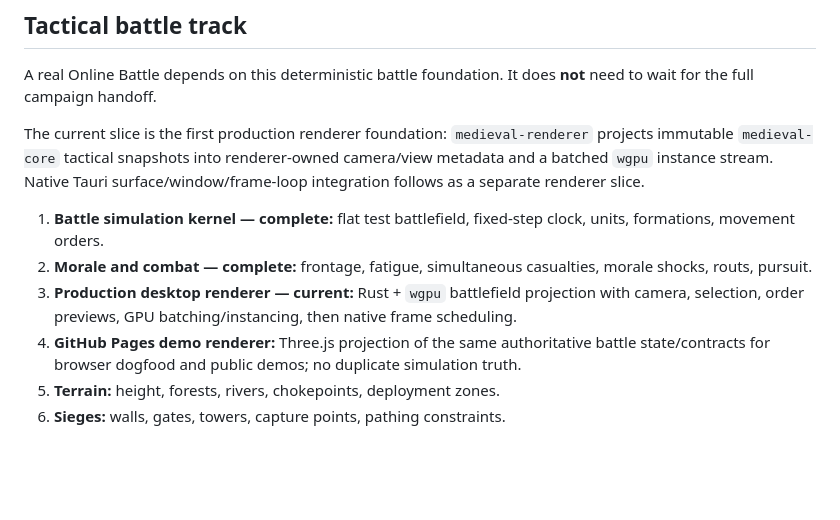
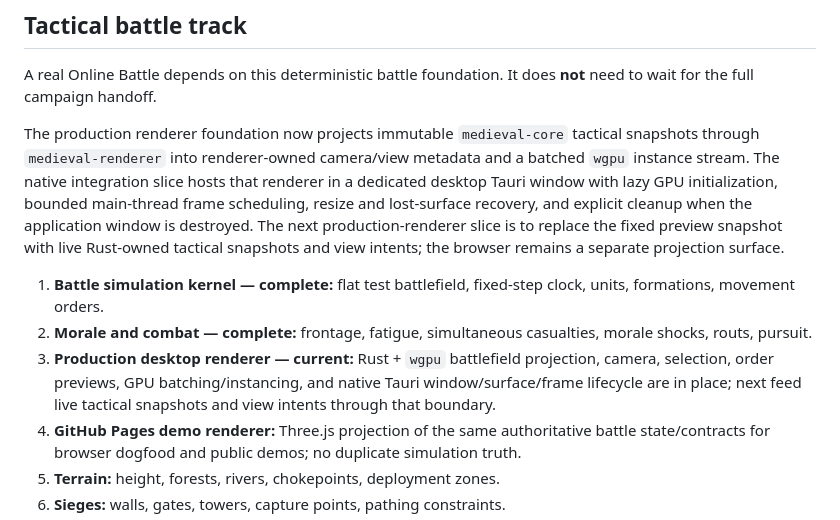
Before and after one commit to moritzbrantner/medieval, a Markdown page: docs/ROADMAP.md, the part around the change. GitHub-like rendering; blank space fills up the shorter version.

Commit message:
Advance tactical renderer roadmap

```diff
--- a/docs/ROADMAP.md
+++ b/docs/ROADMAP.md
@@ -98,11 +98,11 @@ The first single-player target remains deliberately compact: a two-faction, six-
 
 A real Online Battle depends on this deterministic battle foundation. It does **not** need to wait for the full campaign handoff.
 
-The current slice is the first production renderer foundation: `medieval-renderer` projects immutable `medieval-core` tactical snapshots into renderer-owned camera/view metadata and a batched `wgpu` instance stream. Native Tauri surface/window/frame-loop integration follows as a separate renderer slice.
+The production renderer foundation now projects immutable `medieval-core` tactical snapshots through `medieval-renderer` into renderer-owned camera/view metadata and a batched `wgpu` instance stream. The native integration slice hosts that renderer in a dedicated desktop Tauri window with lazy GPU initialization, bounded main-thread frame scheduling, resize and lost-surface recovery, and explicit cleanup when the application window is destroyed. The next production-renderer slice is to replace the fixed preview snapshot with live Rust-owned tactical snapshots and view intents; the browser remains a separate projection surface.
 
 1. **Battle simulation kernel — complete:** flat test battlefield, fixed-step clock, units, formations, movement orders.
 2. **Morale and combat — complete:** frontage, fatigue, simultaneous casualties, morale shocks, routs, pursuit.
-3. **Production desktop renderer — current:** Rust + `wgpu` battlefield projection with camera, selection, order previews, GPU batching/instancing, then native frame scheduling.
+3. **Production desktop renderer — current:** Rust + `wgpu` battlefield projection, camera, selection, order previews, GPU batching/instancing, and native Tauri window/surface/frame lifecycle are in place; next feed live tactical snapshots and view intents through that boundary.
 4. **GitHub Pages demo renderer:** Three.js projection of the same authoritative battle state/contracts for browser dogfood and public demos; no duplicate simulation truth.
 5. **Terrain:** height, forests, rivers, chokepoints, deployment zones.
 6. **Sieges:** walls, gates, towers, capture points, pathing constraints.
```
